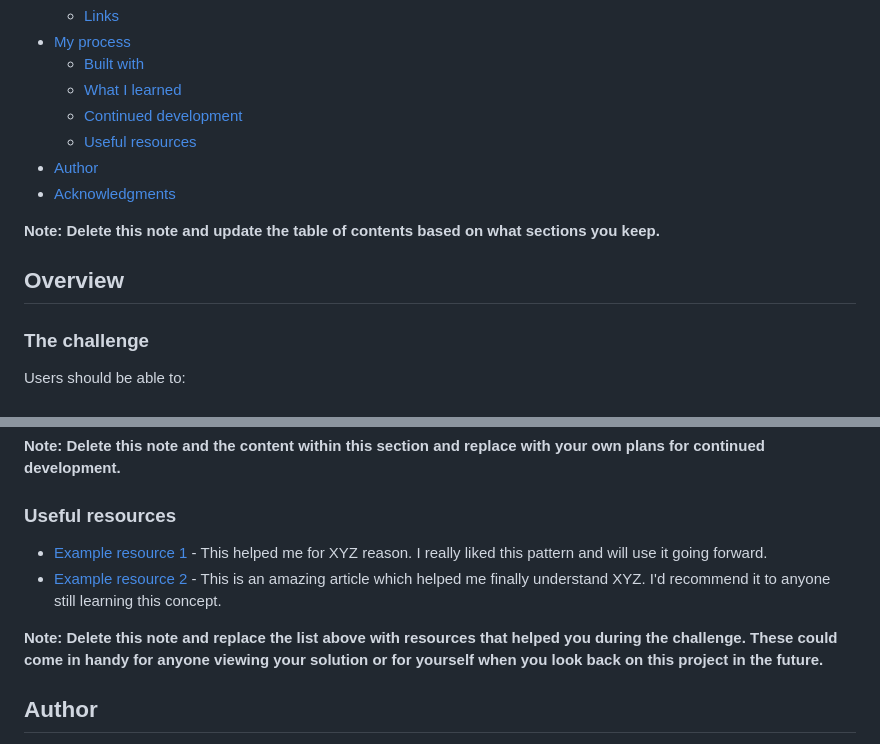
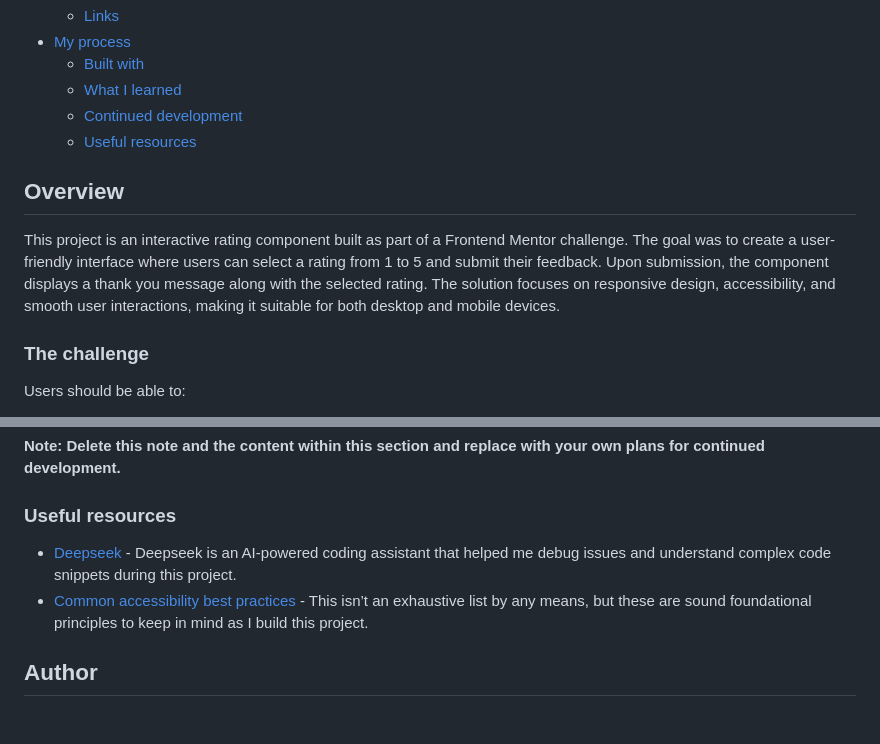
Before and after one commit to remainhumble/Interactive-rating-component, a Markdown page: README-template.md, 2 parts joined by grey strips. Drawn GitHub-style; blank space fills up the shorter version.

```diff
--- a/README-template.md
+++ b/README-template.md
@@ -13,12 +13,13 @@ This is a solution to the [Interactive rating component challenge on Frontend Me
   - [What I learned](#what-i-learned)
   - [Continued development](#continued-development)
   - [Useful resources](#useful-resources)
-- [Author](#author)
-- [Acknowledgments](#acknowledgments)
 
-**Note: Delete this note and update the table of contents based on what sections you keep.**
+
+
 
 ## Overview
+
+This project is an interactive rating component built as part of a Frontend Mentor challenge. The goal was to create a user-friendly interface where users can select a rating from 1 to 5 and submit their feedback. Upon submission, the component displays a thank you message along with the selected rating. The solution focuses on responsive design, accessibility, and smooth user interactions, making it suitable for both desktop and mobile devices.
 
 ### The challenge
 
@@ -93,10 +90,9 @@ Use this section to outline areas that you want to continue focusing on in futur
 
 ### Useful resources
 
-- [Example resource 1](https://www.example.com) - This helped me for XYZ reason. I really liked this pattern and will use it going forward.
-- [Example resource 2](https://www.example.com) - This is an amazing article which helped me finally understand XYZ. I'd recommend it to anyone still learning this concept.
+- [Deepseek](https://chat.deepseek.com/) - Deepseek is an AI-powered coding assistant that helped me debug issues and understand complex code snippets during this project.
+- [Common accessibility best practices](https://www.frontendmentor.io/learning-paths/introduction-to-web-accessibility-mXu-9PHVsd/steps/68b6a34b242fbf360832e0ec/article/read) - This isn’t an exhaustive list by any means, but these are sound foundational principles to keep in mind as I build this project.
 
-**Note: Delete this note and replace the list above with resources that helped you during the challenge. These could come in handy for anyone viewing your solution or for yourself when you look back on this project in the future.**
 
 ## Author
 
```
Also changed, not shown: other parts of README-template.md (+3 -7 lines), desktop-view.png (added), mobile-view.png (added), thankyou.png (added), 5 other files.
